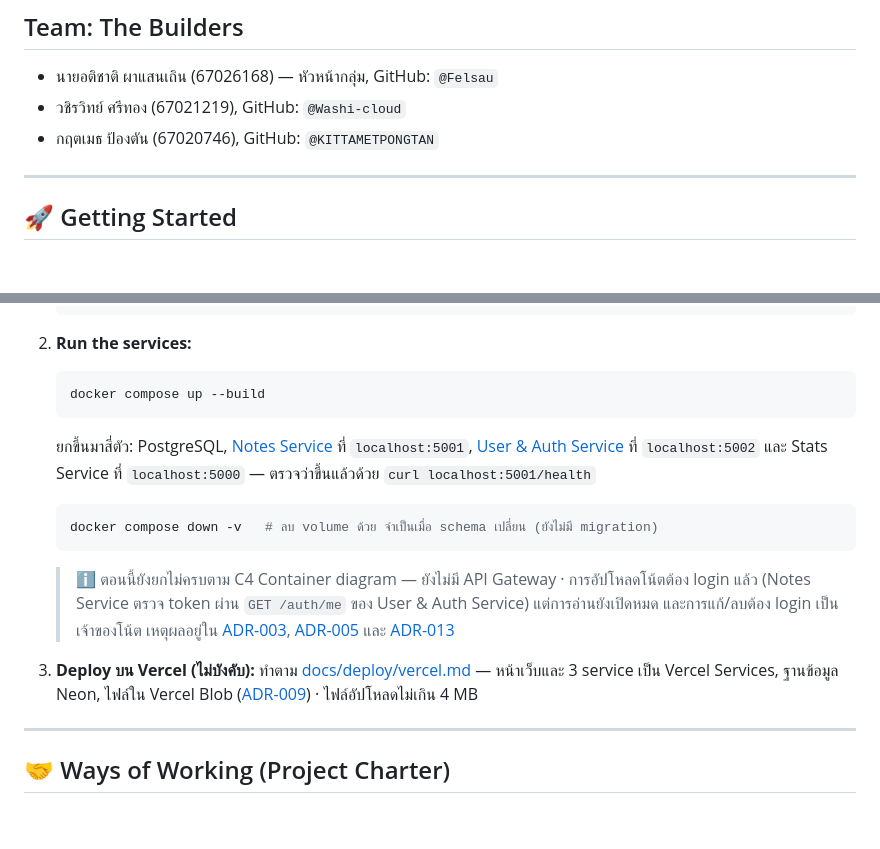
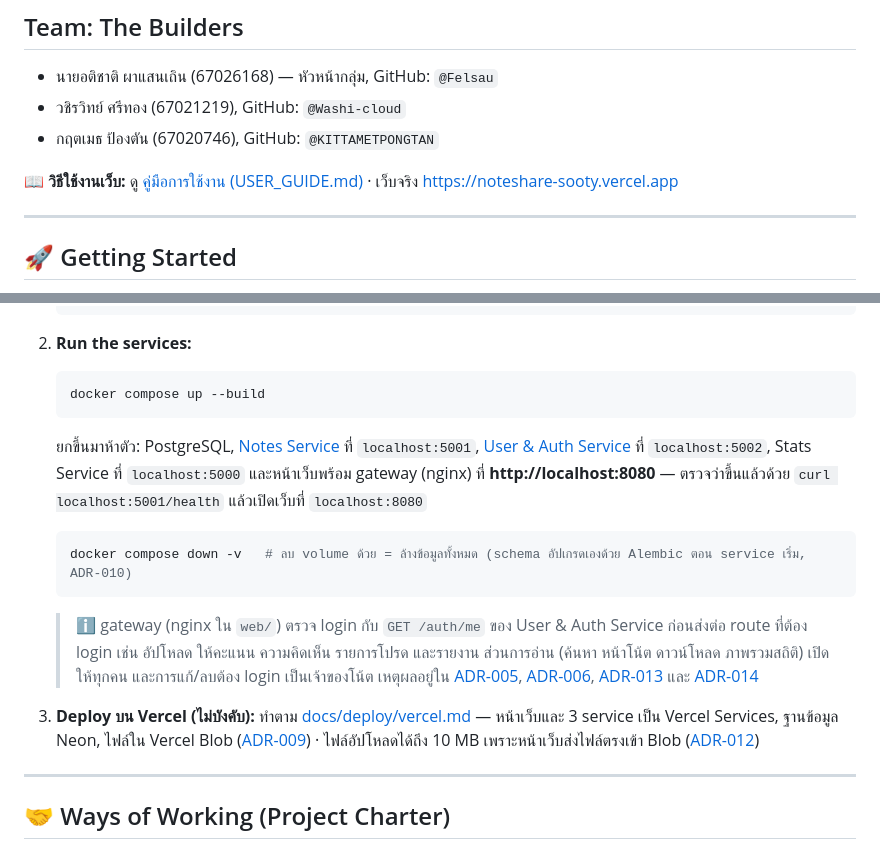
Before and after one commit to Software-Engineering-Concepts-2026/se-sec2-team-05, a Markdown page: README.md, 2 parts joined by grey strips. Drawn GitHub-style; blank space fills up the shorter version.

Commit message:
docs: link USER_GUIDE from README and fix stale setup notes (#123)

````diff
--- a/README.md
+++ b/README.md
@@ -5,6 +5,8 @@ _สร้างพื้นที่ให้นักศึกษาแบ่
 - นายอติชาติ ผาแสนเถิน (67026168) — หัวหน้ากลุ่ม, GitHub: `@Felsau`
 - วชิรวิทย์ ศรีทอง (67021219), GitHub: `@Washi-cloud`
 - กฤตเมธ ป้องตัน (67020746), GitHub: `@KITTAMETPONGTAN`
+
+📖 **วิธีใช้งานเว็บ:** ดู [คู่มือการใช้งาน (USER_GUIDE.md)](./USER_GUIDE.md) · เว็บจริง https://noteshare-sooty.vercel.app
 
 ---
 
@@ -30,21 +32,24 @@ This section explains how to get a local copy of the project up and running for
     ```bash
     docker compose up --build
     ```
-    ยกขึ้นมาสี่ตัว: PostgreSQL, [Notes Service](./services/notes-service/README.md) ที่ `localhost:5001`,
-    [User & Auth Service](./services/auth-service/README.md) ที่ `localhost:5002`
-    และ Stats Service ที่ `localhost:5000` — ตรวจว่าขึ้นแล้วด้วย `curl localhost:5001/health`
+    ยกขึ้นมาห้าตัว: PostgreSQL, [Notes Service](./services/notes-service/README.md) ที่ `localhost:5001`,
+    [User & Auth Service](./services/auth-service/README.md) ที่ `localhost:5002`,
+    Stats Service ที่ `localhost:5000` และหน้าเว็บพร้อม gateway (nginx) ที่ **http://localhost:8080**
+    — ตรวจว่าขึ้นแล้วด้วย `curl localhost:5001/health` แล้วเปิดเว็บที่ `localhost:8080`
 
     ```bash
-    docker compose down -v   # ลบ volume ด้วย จำเป็นเมื่อ schema เปลี่ยน (ยังไม่มี migration)
+    docker compose down -v   # ลบ volume ด้วย = ล้างข้อมูลทั้งหมด (schema อัปเกรดเองด้วย Alembic ตอน service เริ่ม, ADR-010)
     ```
 
-    > ℹ️ ตอนนี้ยังยกไม่ครบตาม C4 Container diagram — ยังไม่มี API Gateway · การอัปโหลดโน้ตต้อง login
-    > แล้ว (Notes Service ตรวจ token ผ่าน `GET /auth/me` ของ User & Auth Service) แต่การอ่านยังเปิดหมด
-    > และการแก้/ลบต้อง login เป็นเจ้าของโน้ต เหตุผลอยู่ใน
-    > [ADR-003](./docs/architecture/adr/0003-tracer-bullet-scope.th.md), [ADR-005](./docs/architecture/adr/0005-auth-jwt-with-server-side-sessions.th.md)
-    > และ [ADR-013](./docs/architecture/adr/0013-retire-per-note-edit-token.th.md)
+    > ℹ️ gateway (nginx ใน `web/`) ตรวจ login กับ `GET /auth/me` ของ User & Auth Service ก่อนส่งต่อ
+    > route ที่ต้อง login เช่น อัปโหลด ให้คะแนน ความคิดเห็น รายการโปรด และรายงาน ส่วนการอ่าน (ค้นหา หน้าโน้ต
+    > ดาวน์โหลด ภาพรวมสถิติ) เปิดให้ทุกคน และการแก้/ลบต้อง login เป็นเจ้าของโน้ต เหตุผลอยู่ใน
+    > [ADR-005](./docs/architecture/adr/0005-auth-jwt-with-server-side-sessions.th.md),
+    > [ADR-006](./docs/architecture/adr/0006-nginx-web-gateway.th.md),
+    > [ADR-013](./docs/architecture/adr/0013-retire-per-note-edit-token.th.md)
+    > และ [ADR-014](./docs/architecture/adr/0014-gateway-checks-login.th.md)
 
-3.  **Deploy บน Vercel (ไม่บังคับ):** ทำตาม [docs/deploy/vercel.md](./docs/deploy/vercel.md) — หน้าเว็บและ 3 service เป็น Vercel Services, ฐานข้อมูล Neon, ไฟล์ใน Vercel Blob ([ADR-009](./docs/architecture/adr/0009-deploy-on-vercel-services.th.md)) · ไฟล์อัปโหลดไม่เกิน 4 MB
+3.  **Deploy บน Vercel (ไม่บังคับ):** ทำตาม [docs/deploy/vercel.md](./docs/deploy/vercel.md) — หน้าเว็บและ 3 service เป็น Vercel Services, ฐานข้อมูล Neon, ไฟล์ใน Vercel Blob ([ADR-009](./docs/architecture/adr/0009-deploy-on-vercel-services.th.md)) · ไฟล์อัปโหลดได้ถึง 10 MB เพราะหน้าเว็บส่งไฟล์ตรงเข้า Blob ([ADR-012](./docs/architecture/adr/0012-direct-upload-to-vercel-blob.th.md))
 
 ---
 
````
